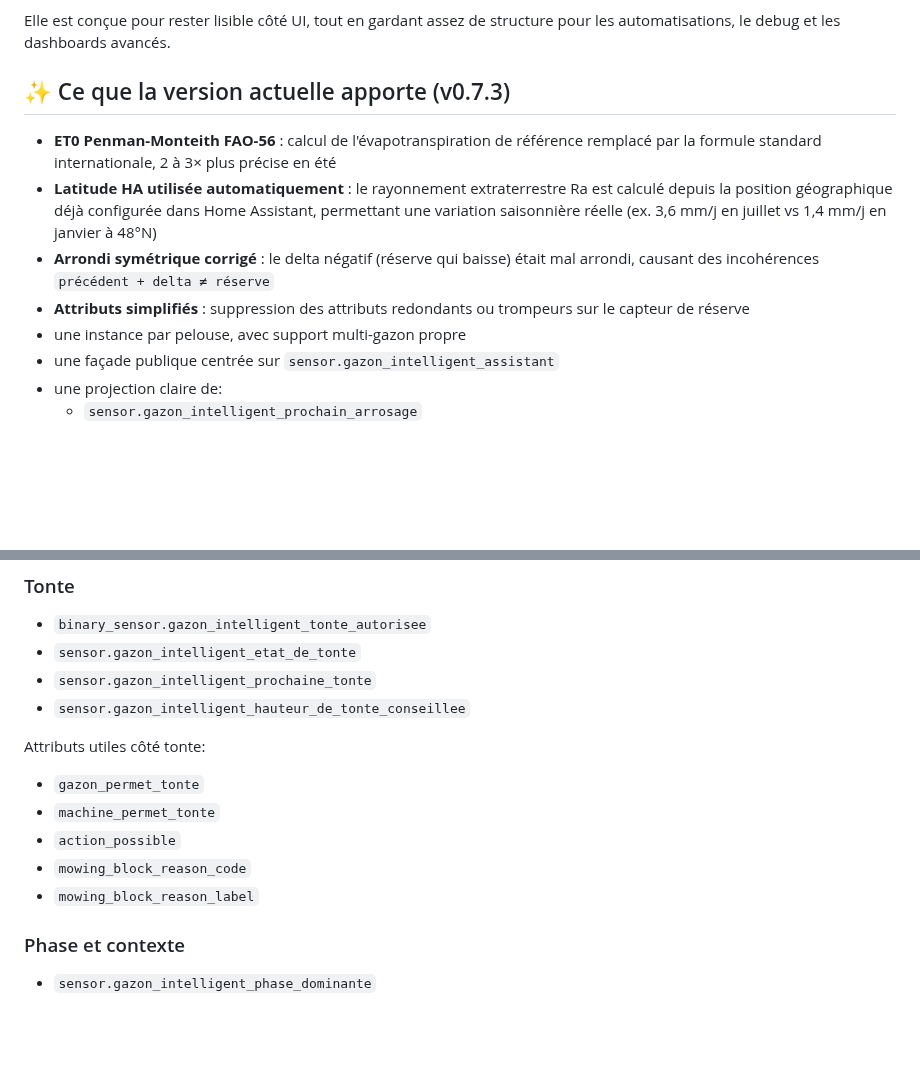
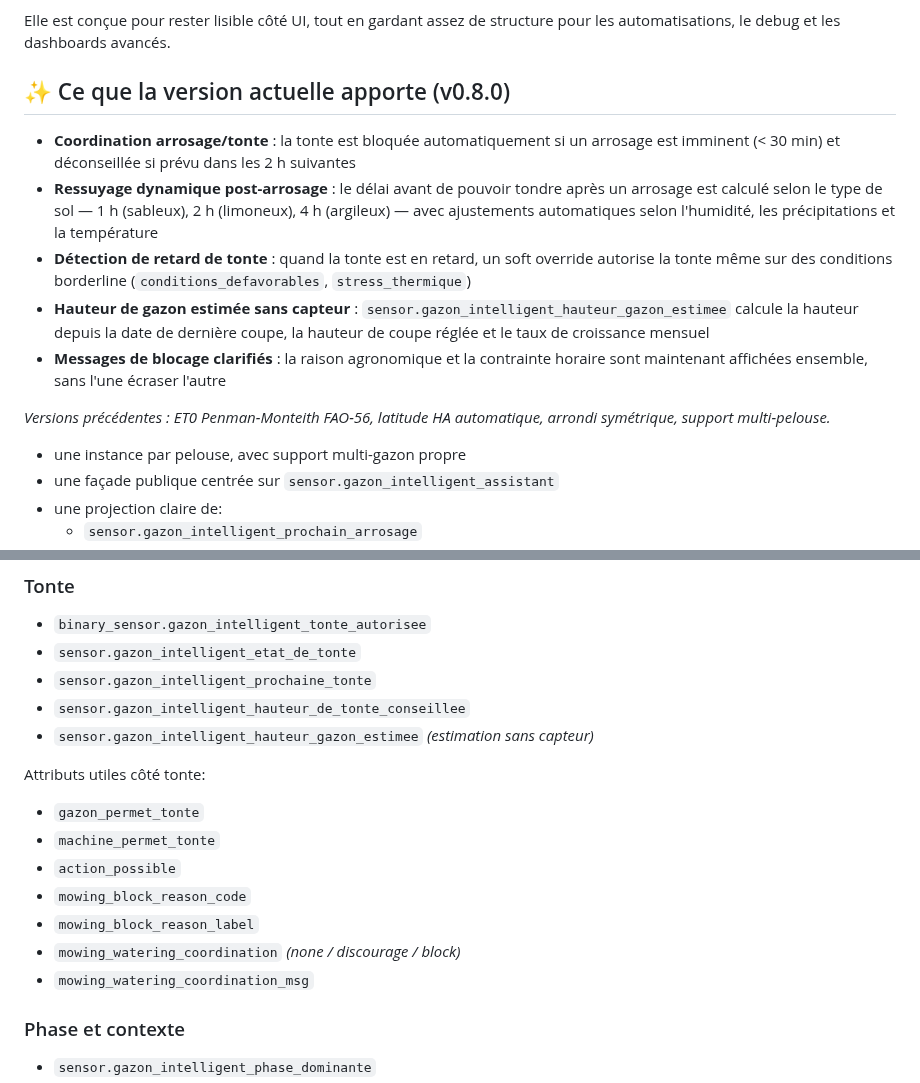
Before and after one commit to kev21brv10/gazon_intelligent, a Markdown page: README.md, 2 parts joined by grey strips. Drawn GitHub-style; blank space fills up the shorter version.

Commit message:
docs: mise à jour README pour v0.8.0
https://claude.ai/code/session_0115HHxctVhBKrscQz1Lbq7r

```diff
--- a/README.md
+++ b/README.md
@@ -29,12 +29,15 @@ L’intégration construit une lecture métier exploitable dans Home Assistant:
 
 Elle est conçue pour rester lisible côté UI, tout en gardant assez de structure pour les automatisations, le debug et les dashboards avancés.
 
-## ✨ Ce que la version actuelle apporte (v0.7.3)
+## ✨ Ce que la version actuelle apporte (v0.8.0)
 
-- **ET0 Penman-Monteith FAO-56** : calcul de l'évapotranspiration de référence remplacé par la formule standard internationale, 2 à 3× plus précise en été
-- **Latitude HA utilisée automatiquement** : le rayonnement extraterrestre Ra est calculé depuis la position géographique déjà configurée dans Home Assistant, permettant une variation saisonnière réelle (ex. 3,6 mm/j en juillet vs 1,4 mm/j en janvier à 48°N)
-- **Arrondi symétrique corrigé** : le delta négatif (réserve qui baisse) était mal arrondi, causant des incohérences `précédent + delta ≠ réserve`
-- **Attributs simplifiés** : suppression des attributs redondants ou trompeurs sur le capteur de réserve
+- **Coordination arrosage/tonte** : la tonte est bloquée automatiquement si un arrosage est imminent (< 30 min) et déconseillée si prévu dans les 2 h suivantes
+- **Ressuyage dynamique post-arrosage** : le délai avant de pouvoir tondre après un arrosage est calculé selon le type de sol — 1 h (sableux), 2 h (limoneux), 4 h (argileux) — avec ajustements automatiques selon l'humidité, les précipitations et la température
+- **Détection de retard de tonte** : quand la tonte est en retard, un soft override autorise la tonte même sur des conditions borderline (`conditions_defavorables`, `stress_thermique`)
+- **Hauteur de gazon estimée sans capteur** : `sensor.gazon_intelligent_hauteur_gazon_estimee` calcule la hauteur depuis la date de dernière coupe, la hauteur de coupe réglée et le taux de croissance mensuel
+- **Messages de blocage clarifiés** : la raison agronomique et la contrainte horaire sont maintenant affichées ensemble, sans l'une écraser l'autre
+
+*Versions précédentes : ET0 Penman-Monteith FAO-56, latitude HA automatique, arrondi symétrique, support multi-pelouse.*
 - une instance par pelouse, avec support multi-gazon propre
 - une façade publique centrée sur `sensor.gazon_intelligent_assistant`
 - une projection claire de:
@@ -176,6 +179,7 @@ Il résume l’action prioritaire ou la raison pour laquelle il faut attendre.
 - `sensor.gazon_intelligent_etat_de_tonte`
 - `sensor.gazon_intelligent_prochaine_tonte`
 - `sensor.gazon_intelligent_hauteur_de_tonte_conseillee`
+- `sensor.gazon_intelligent_hauteur_gazon_estimee` *(estimation sans capteur)*
 
 Attributs utiles côté tonte:
 
@@ -184,6 +188,8 @@ Attributs utiles côté tonte:
 - `action_possible`
 - `mowing_block_reason_code`
 - `mowing_block_reason_label`
+- `mowing_watering_coordination` *(none / discourage / block)*
+- `mowing_watering_coordination_msg`
 
 ### Phase et contexte
 
```
